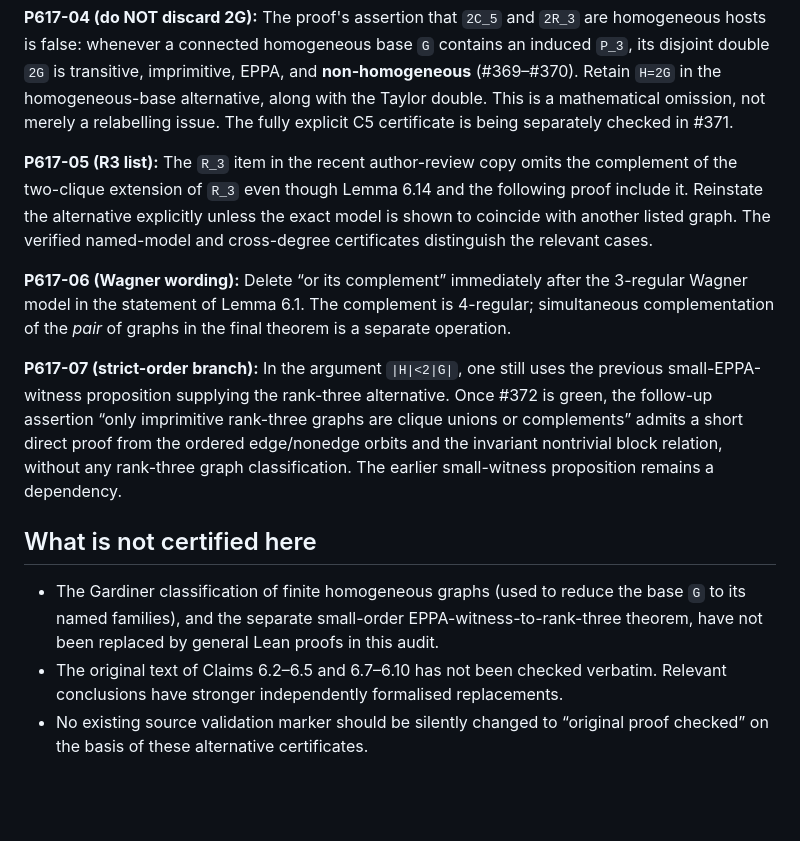
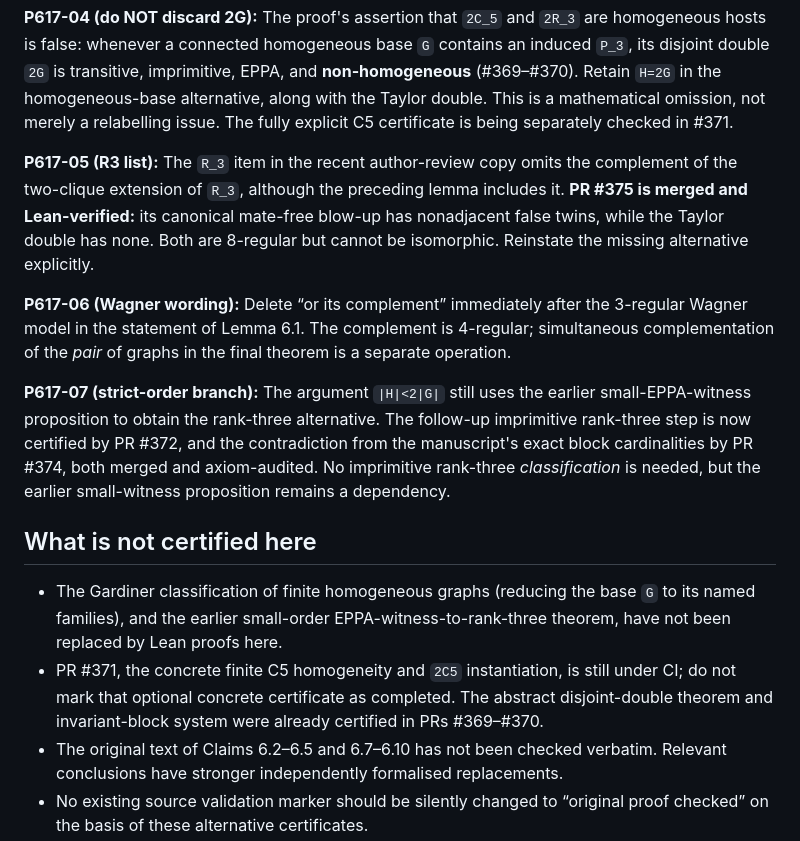
Before and after one commit to janhubicka/EPPA-III, a Markdown page: validation/proposition6-17-interfaces-20261028.md, the part around the change. Drawn GitHub-style; blank space fills up the shorter version.

Commit message:
Record verified R3 model nonisomorphism and completed rank-three block bridge

```diff
--- a/validation/proposition6-17-interfaces-20261028.md
+++ b/validation/proposition6-17-interfaces-20261028.md
@@ -28,15 +28,16 @@
 
 **P617-04 (do NOT discard 2G):** The proof's assertion that `2C_5` and `2R_3` are homogeneous hosts is false: whenever a connected homogeneous base `G` contains an induced `P_3`, its disjoint double `2G` is transitive, imprimitive, EPPA, and **non-homogeneous** (#369–#370). Retain `H=2G` in the homogeneous-base alternative, along with the Taylor double. This is a mathematical omission, not merely a relabelling issue. The fully explicit C5 certificate is being separately checked in #371.
 
-**P617-05 (R3 list):** The `R_3` item in the recent author-review copy omits the complement of the two-clique extension of `R_3` even though Lemma 6.14 and the following proof include it. Reinstate the alternative explicitly unless the exact model is shown to coincide with another listed graph. The verified named-model and cross-degree certificates distinguish the relevant cases.
+**P617-05 (R3 list):** The `R_3` item in the recent author-review copy omits the complement of the two-clique extension of `R_3`, although the preceding lemma includes it. **PR #375 is merged and Lean-verified:** its canonical mate-free blow-up has nonadjacent false twins, while the Taylor double has none. Both are 8-regular but cannot be isomorphic. Reinstate the missing alternative explicitly.
 
 **P617-06 (Wagner wording):** Delete “or its complement” immediately after the 3-regular Wagner model in the statement of Lemma 6.1. The complement is 4-regular; simultaneous complementation of the *pair* of graphs in the final theorem is a separate operation.
 
-**P617-07 (strict-order branch):** In the argument `|H|<2|G|`, one still uses the previous small-EPPA-witness proposition supplying the rank-three alternative. Once #372 is green, the follow-up assertion “only imprimitive rank-three graphs are clique unions or complements” admits a short direct proof from the ordered edge/nonedge orbits and the invariant nontrivial block relation, without any rank-three graph classification. The earlier small-witness proposition remains a dependency.
+**P617-07 (strict-order branch):** The argument `|H|<2|G|` still uses the earlier small-EPPA-witness proposition to obtain the rank-three alternative. The follow-up imprimitive rank-three step is now certified by PR #372, and the contradiction from the manuscript's exact block cardinalities by PR #374, both merged and axiom-audited. No imprimitive rank-three *classification* is needed, but the earlier small-witness proposition remains a dependency.
 
 ## What is not certified here
 
-- The Gardiner classification of finite homogeneous graphs (used to reduce the base `G` to its named families), and the separate small-order EPPA-witness-to-rank-three theorem, have not been replaced by general Lean proofs in this audit.
+- The Gardiner classification of finite homogeneous graphs (reducing the base `G` to its named families), and the earlier small-order EPPA-witness-to-rank-three theorem, have not been replaced by Lean proofs here.
+- PR #371, the concrete finite C5 homogeneity and `2C5` instantiation, is still under CI; do not mark that optional concrete certificate as completed. The abstract disjoint-double theorem and invariant-block system were already certified in PRs #369–#370.
 - The original text of Claims 6.2–6.5 and 6.7–6.10 has not been checked verbatim. Relevant conclusions have stronger independently formalised replacements.
 - No existing source validation marker should be silently changed to “original proof checked” on the basis of these alternative certificates.
 - The introduction's low-order two-graph equivalence issue remains separate.
```
